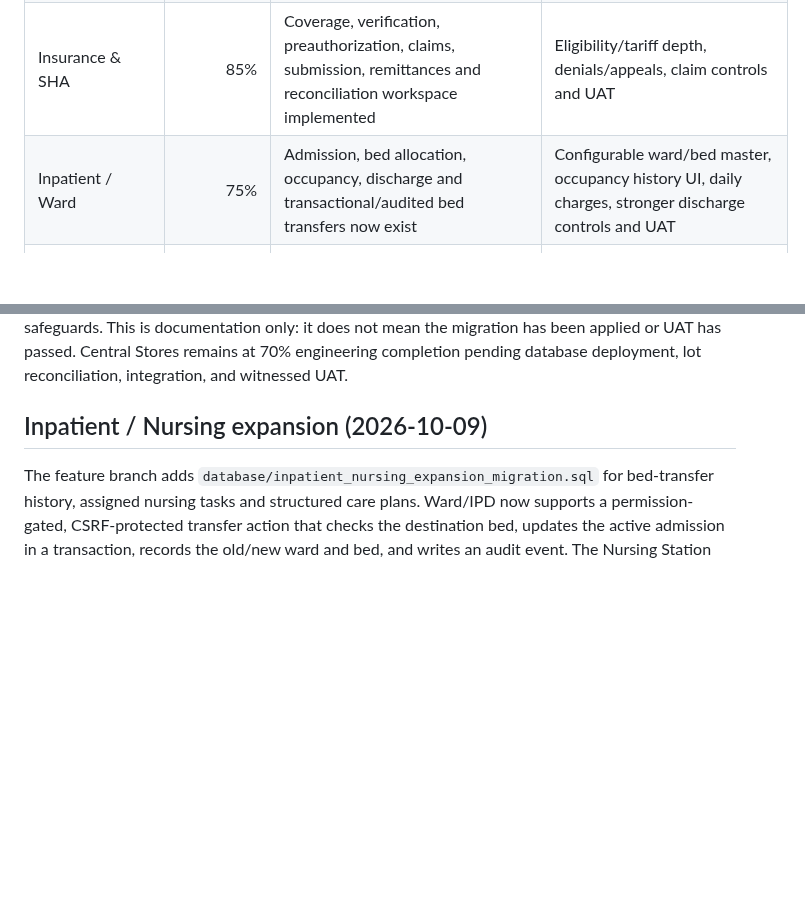
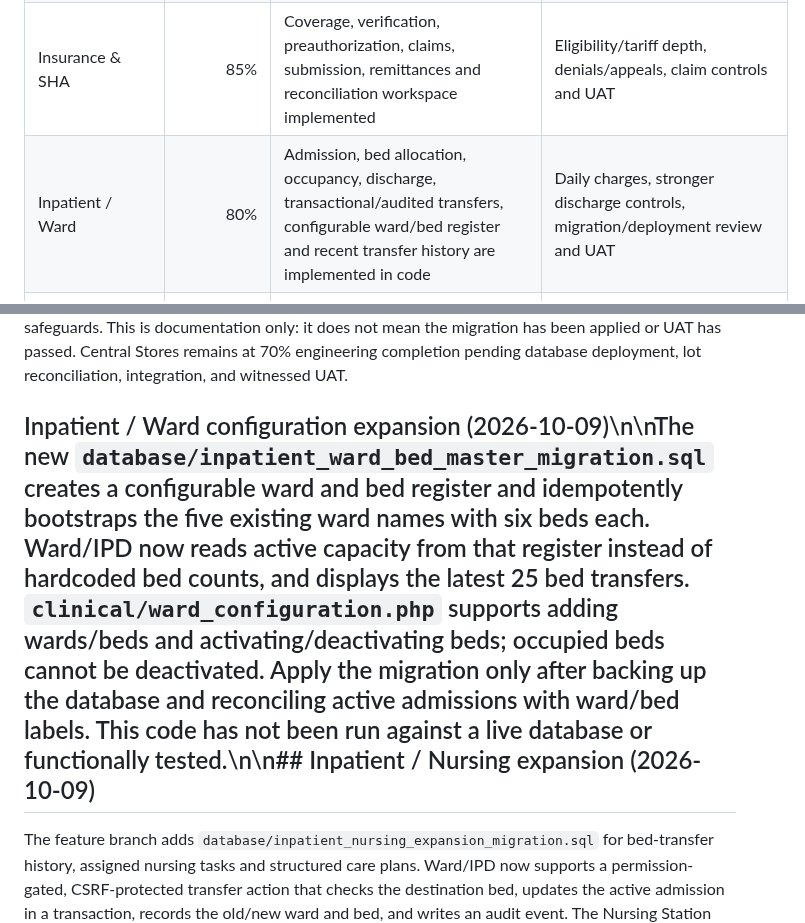
Before and after one commit to benjahwambua/hospital_system, a Markdown page: docs/HMS_PROGRESS.md, 2 parts joined by grey strips. Drawn GitHub-style; blank space fills up the shorter version.

Commit message:
Document configurable ward and bed master progress

```diff
--- a/docs/HMS_PROGRESS.md
+++ b/docs/HMS_PROGRESS.md
@@ -9,7 +9,7 @@ These percentages are **engineering completion estimates**, not UAT certificatio
 | Legacy file retirement / canonical workflows | 90% | Major obsolete wrappers retired | Final reference scan and UAT |
 | Explicit per-user permissions | 90% | View/Create/Edit/Delete/Approve engine active; legacy role gates largely retired | Verify every existing user assignment; remove remaining compatibility assumptions |
 | Insurance & SHA | 85% | Coverage, verification, preauthorization, claims, submission, remittances and reconciliation workspace implemented | Eligibility/tariff depth, denials/appeals, claim controls and UAT |
-| Inpatient / Ward | 75% | Admission, bed allocation, occupancy, discharge and transactional/audited bed transfers now exist | Configurable ward/bed master, occupancy history UI, daily charges, stronger discharge controls and UAT |
+| Inpatient / Ward | 80% | Admission, bed allocation, occupancy, discharge, transactional/audited transfers, configurable ward/bed register and recent transfer history are implemented in code | Daily charges, stronger discharge controls, migration/deployment review and UAT |
 | Nursing | 70% | Active inpatient nursing station, observations, notes, task assignment/completion and structured care plans are implemented in code | Medication administration linked to verified prescriptions, task assignment to staff directory, care-plan review/closure, escalation and UAT |
 | Central Stores | 70% | Item/location register, movement ledger, multi-item requisitions, procurement GRN receipts, independent physical-count approval, lot-level count snapshots and variances, FEFO requisition issues, lot-aware transfers and signed batch/expiry on-hand balances | Reconcile legacy untracked stock and historic lot gaps, valuation, wider department integration, automated regression tests and UAT |
 | Emergency / Casualty | 0% | Not implemented as a dedicated lifecycle | Triage, emergency encounter, acuity, treatment, disposition and billing |
@@ -63,7 +63,7 @@ The Nursing access-control migration was corrected on 2026-10-09; the live datab
 A deployment/UAT runbook is available at `docs/CENTRAL_STORES_DEPLOYMENT_UAT.md`. It documents backup and restore rehearsal, schema/index preflight, one-time migration sequencing, post-migration checks, a permissions and stock-control UAT checklist, legacy-count treatment, and rollback safeguards. This is documentation only: it does not mean the migration has been applied or UAT has passed. Central Stores remains at 70% engineering completion pending database deployment, lot reconciliation, integration, and witnessed UAT.
 
 
-## Inpatient / Nursing expansion (2026-10-09)
+## Inpatient / Ward configuration expansion (2026-10-09)\n\nThe new `database/inpatient_ward_bed_master_migration.sql` creates a configurable ward and bed register and idempotently bootstraps the five existing ward names with six beds each. Ward/IPD now reads active capacity from that register instead of hardcoded bed counts, and displays the latest 25 bed transfers. `clinical/ward_configuration.php` supports adding wards/beds and activating/deactivating beds; occupied beds cannot be deactivated. Apply the migration only after backing up the database and reconciling active admissions with ward/bed labels. This code has not been run against a live database or functionally tested.\n\n## Inpatient / Nursing expansion (2026-10-09)
 
 The feature branch adds `database/inpatient_nursing_expansion_migration.sql` for bed-transfer history, assigned nursing tasks and structured care plans. Ward/IPD now supports a permission-gated, CSRF-protected transfer action that checks the destination bed, updates the active admission in a transaction, records the old/new ward and bed, and writes an audit event. The Nursing Station adds task creation, priority/due-time capture, task completion notes and structured care-plan capture linked to an active admission.
 
```
